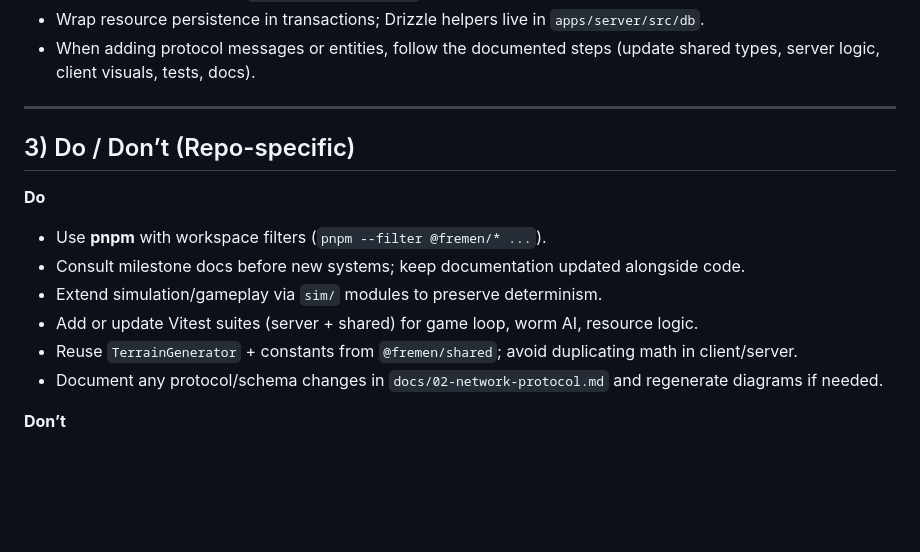
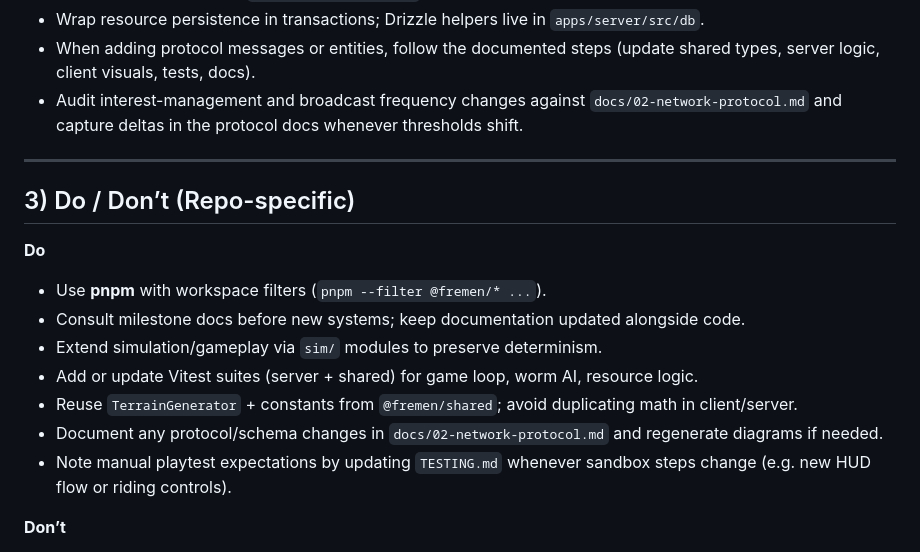
Before and after one commit to marchatton/fremen-game, a Markdown page: AGENTS.md, the part around the change. Drawn GitHub-style; blank space fills up the shorter version.

Commit message:
docs: refine agent guardrails

```diff
--- a/AGENTS.md
+++ b/AGENTS.md
@@ -71,6 +71,7 @@ integration.test.ts  # server integration tests
 - Broadcasts must include `lastProcessedInputSeq`; reconciliation logic expects it.
 - Wrap resource persistence in transactions; Drizzle helpers live in `apps/server/src/db`.
 - When adding protocol messages or entities, follow the documented steps (update shared types, server logic, client visuals, tests, docs).
+- Audit interest-management and broadcast frequency changes against `docs/02-network-protocol.md` and capture deltas in the protocol docs whenever thresholds shift.
 
 ---
 
@@ -84,6 +85,7 @@ integration.test.ts  # server integration tests
 - Add or update Vitest suites (server + shared) for game loop, worm AI, resource logic.
 - Reuse `TerrainGenerator` + constants from `@fremen/shared`; avoid duplicating math in client/server.
 - Document any protocol/schema changes in `docs/02-network-protocol.md` and regenerate diagrams if needed.
+- Note manual playtest expectations by updating `TESTING.md` whenever sandbox steps change (e.g. new HUD flow or riding controls).
 
 **Don’t**
 
```
Also changed, not shown: CLAUDE.md (+2 -0 lines).
